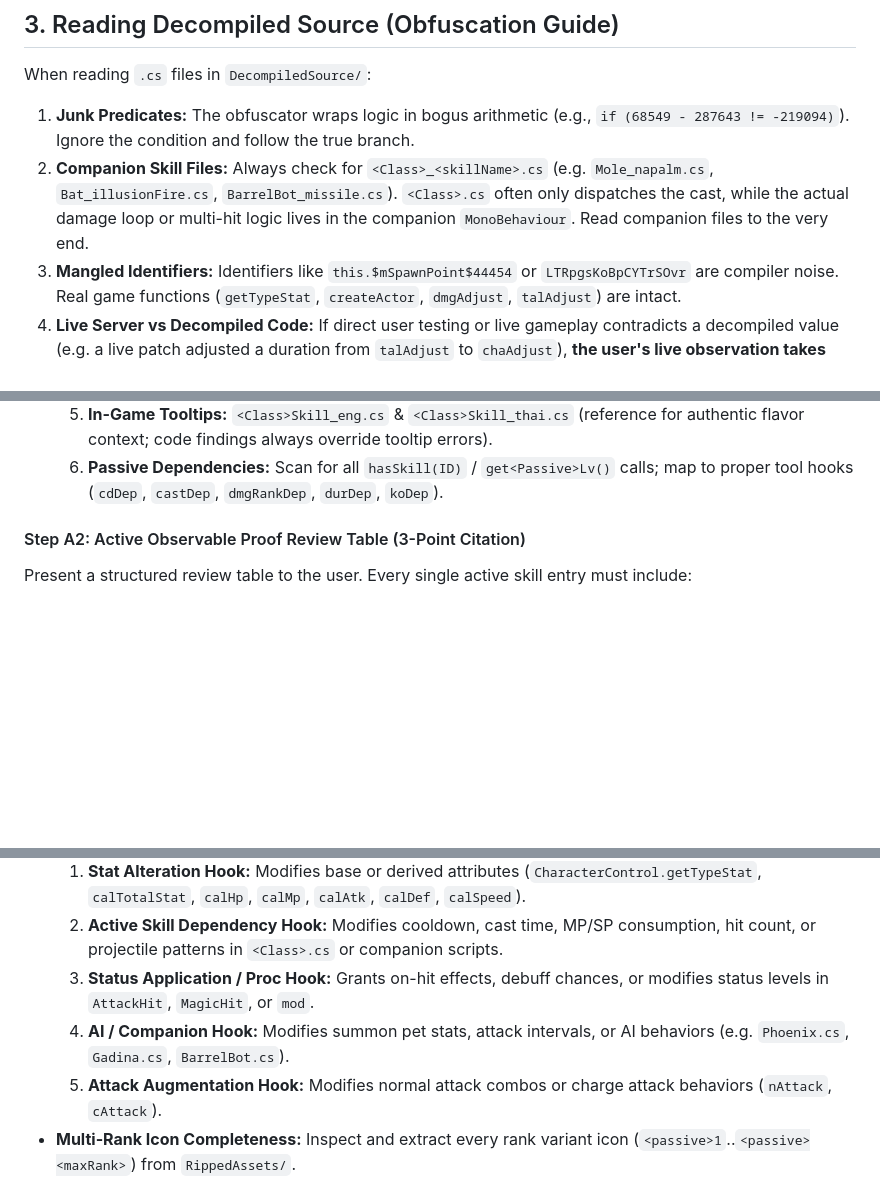
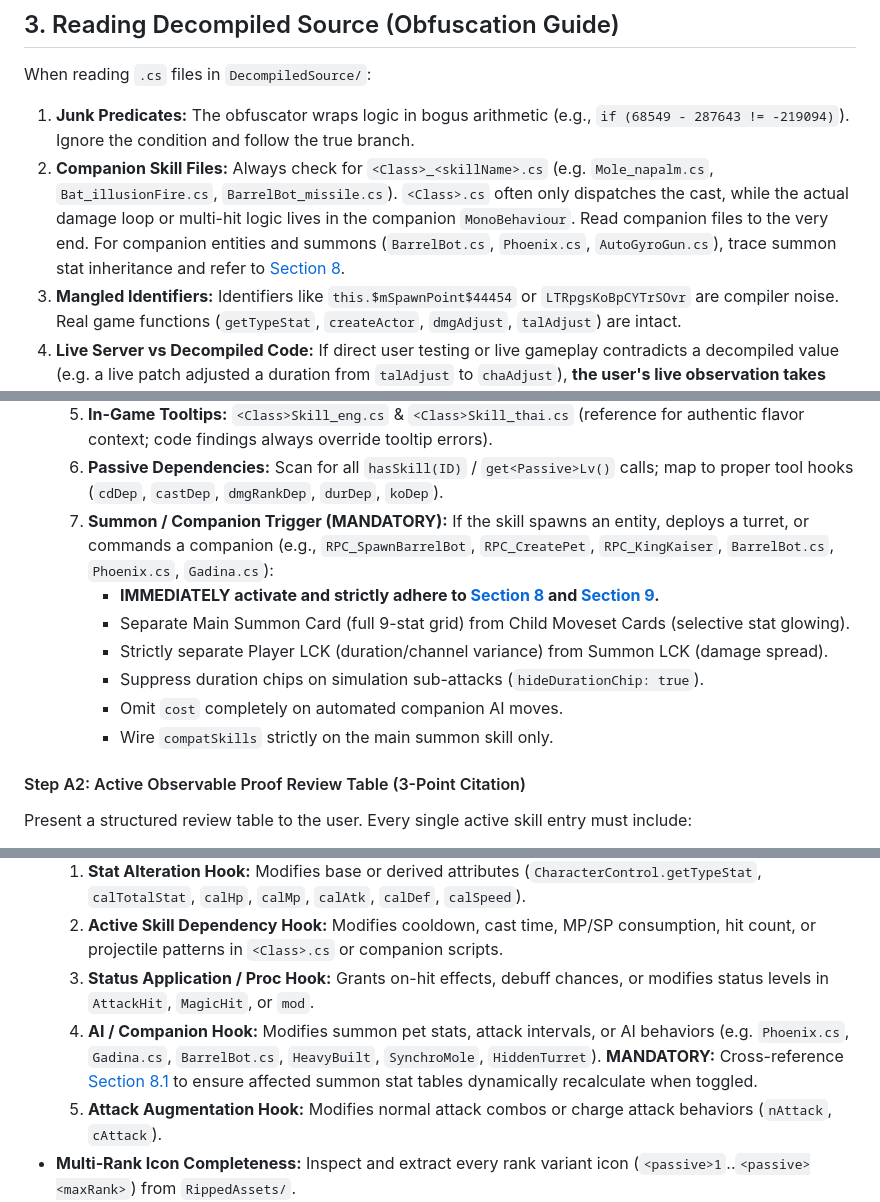
Before and after one commit to jumpptty/12tails, a Markdown page: AGENTS.md, 3 parts joined by grey strips. Rendered like a GitHub page; blank space fills up the shorter version.

Commit message:
docs(agents): add explicit triggers pointing to Sections 8 and 9 when skills involve summons

```diff
--- a/AGENTS.md
+++ b/AGENTS.md
@@ -43,7 +43,7 @@ This repository is a reverse-engineering, mechanics-verification, and documentat
 
 When reading `.cs` files in `DecompiledSource/`:
 1. **Junk Predicates:** The obfuscator wraps logic in bogus arithmetic (e.g., `if (68549 - 287643 != -219094)`). Ignore the condition and follow the true branch.
-2. **Companion Skill Files:** Always check for `<Class>_<skillName>.cs` (e.g. `Mole_napalm.cs`, `Bat_illusionFire.cs`, `BarrelBot_missile.cs`). `<Class>.cs` often only dispatches the cast, while the actual damage loop or multi-hit logic lives in the companion `MonoBehaviour`. Read companion files to the very end.
+2. **Companion Skill Files:** Always check for `<Class>_<skillName>.cs` (e.g. `Mole_napalm.cs`, `Bat_illusionFire.cs`, `BarrelBot_missile.cs`). `<Class>.cs` often only dispatches the cast, while the actual damage loop or multi-hit logic lives in the companion `MonoBehaviour`. Read companion files to the very end. For companion entities and summons (`BarrelBot.cs`, `Phoenix.cs`, `AutoGyroGun.cs`), trace summon stat inheritance and refer to [Section 8](#8-summon-mechanics-companion-movesets--summon-stat-cards).
 3. **Mangled Identifiers:** Identifiers like `this.$mSpawnPoint$44454` or `LTRpgsKoBpCYTrSOvr` are compiler noise. Real game functions (`getTypeStat`, `createActor`, `dmgAdjust`, `talAdjust`) are intact.
 4. **Live Server vs Decompiled Code:** If direct user testing or live gameplay contradicts a decompiled value (e.g. a live patch adjusted a duration from `talAdjust` to `chaAdjust`), **the user's live observation takes precedence**. Document the discrepancy with a note.
 
@@ -95,6 +95,13 @@ Every skill authoring, formula update, or tooltip review must strictly follow th
      * **Zero Placeholders Rule:** Never rely on a single rank icon or placeholder when authentic rank-numbered icons exist in ripped game assets.
   5. **In-Game Tooltips:** `<Class>Skill_eng.cs` & `<Class>Skill_thai.cs` (reference for authentic flavor context; code findings always override tooltip errors).
   6. **Passive Dependencies:** Scan for all `hasSkill(ID)` / `get<Passive>Lv()` calls; map to proper tool hooks (`cdDep`, `castDep`, `dmgRankDep`, `durDep`, `koDep`).
+  7. **Summon / Companion Trigger (MANDATORY):** If the skill spawns an entity, deploys a turret, or commands a companion (e.g., `RPC_SpawnBarrelBot`, `RPC_CreatePet`, `RPC_KingKaiser`, `BarrelBot.cs`, `Phoenix.cs`, `Gadina.cs`):
+     * **IMMEDIATELY activate and strictly adhere to [Section 8](#8-summon-mechanics-companion-movesets--summon-stat-cards) and [Section 9](#9-compatible-skills-navigation-compatskills-conventions).**
+     * Separate Main Summon Card (full 9-stat grid) from Child Moveset Cards (selective stat glowing).
+     * Strictly separate Player LCK (duration/channel variance) from Summon LCK (damage spread).
+     * Suppress duration chips on simulation sub-attacks (`hideDurationChip: true`).
+     * Omit `cost` completely on automated companion AI moves.
+     * Wire `compatSkills` strictly on the main summon skill only.
 
 #### Step A2: Active Observable Proof Review Table (3-Point Citation)
 Present a structured review table to the user. Every single active skill entry must include:
@@ -125,7 +132,7 @@ Present a structured review table to the user. Every single active skill entry m
   1. **Stat Alteration Hook:** Modifies base or derived attributes (`CharacterControl.getTypeStat`, `calTotalStat`, `calHp`, `calMp`, `calAtk`, `calDef`, `calSpeed`).
   2. **Active Skill Dependency Hook:** Modifies cooldown, cast time, MP/SP consumption, hit count, or projectile patterns in `<Class>.cs` or companion scripts.
   3. **Status Application / Proc Hook:** Grants on-hit effects, debuff chances, or modifies status levels in `AttackHit`, `MagicHit`, or `mod`.
-  4. **AI / Companion Hook:** Modifies summon pet stats, attack intervals, or AI behaviors (e.g. `Phoenix.cs`, `Gadina.cs`, `BarrelBot.cs`).
+  4. **AI / Companion Hook:** Modifies summon pet stats, attack intervals, or AI behaviors (e.g. `Phoenix.cs`, `Gadina.cs`, `BarrelBot.cs`, `HeavyBuilt`, `SynchroMole`, `HiddenTurret`). **MANDATORY:** Cross-reference [Section 8.1](#8-summon-mechanics-companion-movesets--summon-stat-cards) to ensure affected summon stat tables dynamically recalculate when toggled.
   5. **Attack Augmentation Hook:** Modifies normal attack combos or charge attack behaviors (`nAttack`, `cAttack`).
 * **Multi-Rank Icon Completeness:** Inspect and extract every rank variant icon (`<passive>1`..`<passive><maxRank>`) from `RippedAssets/`.
 * **Cross-Linking Target Audit:** Identify and list **every active skill** altered by this passive to ensure interactive dependency wiring (`*Dep`).
```
Also changed, not shown: other parts of AGENTS.md (+1 -0 lines).
